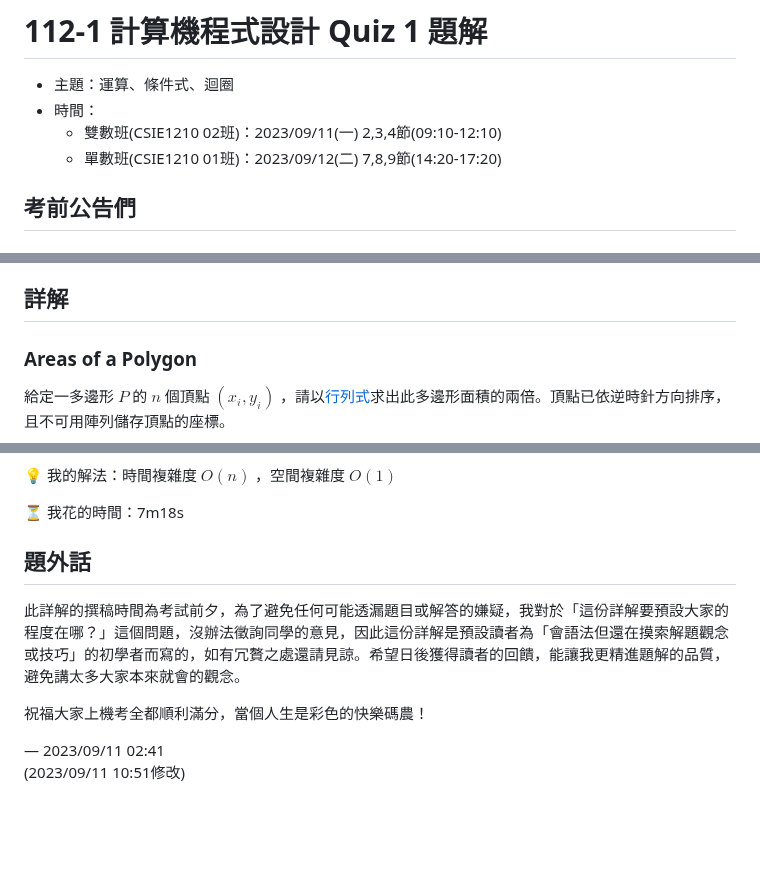
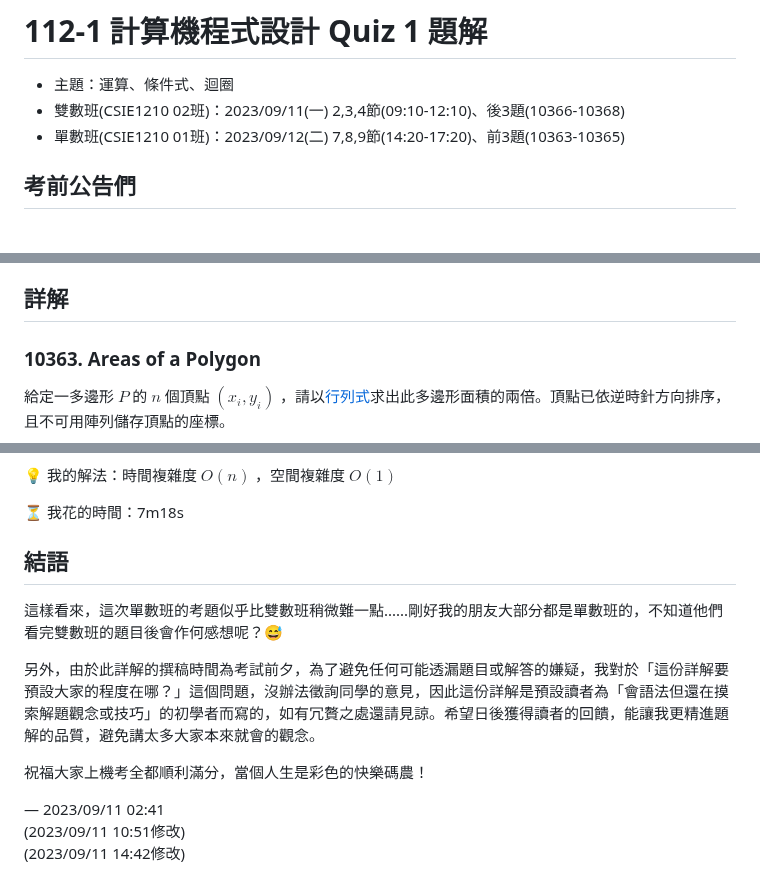
Before and after one commit to lucas89901/JudgeGirl-solution, a Markdown page: C2023 For Strong/Quiz 1/README.md, 3 parts joined by grey strips. Drawn GitHub-style; blank space fills up the shorter version.

Commit message:
Revise quiz 1 editorial

```diff
--- a/C2023 For Strong/Quiz 1/README.md
+++ b/C2023 For Strong/Quiz 1/README.md
@@ -1,9 +1,8 @@
 # 112-1 計算機程式設計 Quiz 1 題解
 
 - 主題：運算、條件式、迴圈
-- 時間：
-   - 雙數班(CSIE1210 02班)：2023/09/11(一) 2,3,4節(09:10-12:10)
-   - 單數班(CSIE1210 01班)：2023/09/12(二) 7,8,9節(14:20-17:20)
+- 雙數班(CSIE1210 02班)：2023/09/11(一) 2,3,4節(09:10-12:10)、後3題(10366-10368)
+- 單數班(CSIE1210 01班)：2023/09/12(二) 7,8,9節(14:20-17:20)、前3題(10363-10365)
 
 ## 考前公告們
 
@@ -71,7 +70,7 @@ int main() {
 
 ## 詳解
 
-### Areas of a Polygon
+### 10363. Areas of a Polygon
 
 給定一多邊形 $P$ 的 $n$ 個頂點 $(x_i, y_i)$ ，請以[行列式](https://en.wikipedia.org/wiki/Shoelace_formula)求出此多邊形面積的兩倍。頂點已依逆時針方向排序，且不可用陣列儲存頂點的座標。
 
@@ -206,11 +205,14 @@ $$
 
 ⏳ 我花的時間：7m18s
 
-## 題外話
+## 結語
 
-此詳解的撰稿時間為考試前夕，為了避免任何可能透漏題目或解答的嫌疑，我對於「這份詳解要預設大家的程度在哪？」這個問題，沒辦法徵詢同學的意見，因此這份詳解是預設讀者為「會語法但還在摸索解題觀念或技巧」的初學者而寫的，如有冗贅之處還請見諒。希望日後獲得讀者的回饋，能讓我更精進題解的品質，避免講太多大家本來就會的觀念。
+這樣看來，這次單數班的考題似乎比雙數班稍微難一點......剛好我的朋友大部分都是單數班的，不知道他們看完雙數班的題目後會作何感想呢？😅
+
+另外，由於此詳解的撰稿時間為考試前夕，為了避免任何可能透漏題目或解答的嫌疑，我對於「這份詳解要預設大家的程度在哪？」這個問題，沒辦法徵詢同學的意見，因此這份詳解是預設讀者為「會語法但還在摸索解題觀念或技巧」的初學者而寫的，如有冗贅之處還請見諒。希望日後獲得讀者的回饋，能讓我更精進題解的品質，避免講太多大家本來就會的觀念。
 
 祝福大家上機考全都順利滿分，當個人生是彩色的快樂碼農！
 
 — 2023/09/11 02:41
 (2023/09/11 10:51修改)
+(2023/09/11 14:42修改)
```
Also changed, not shown: other parts of C2023 For Strong/Quiz 1/README.md (+5 -5 lines).
